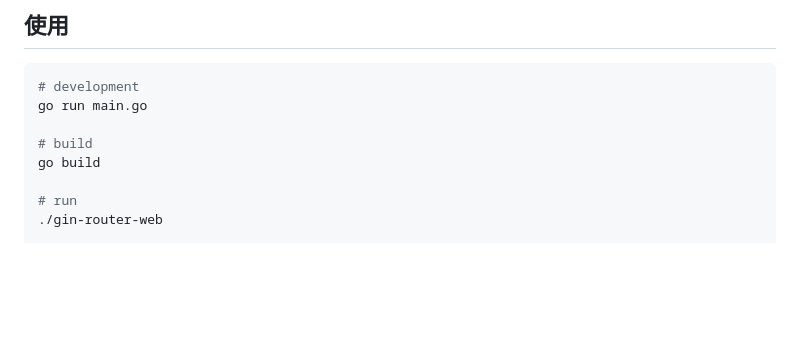
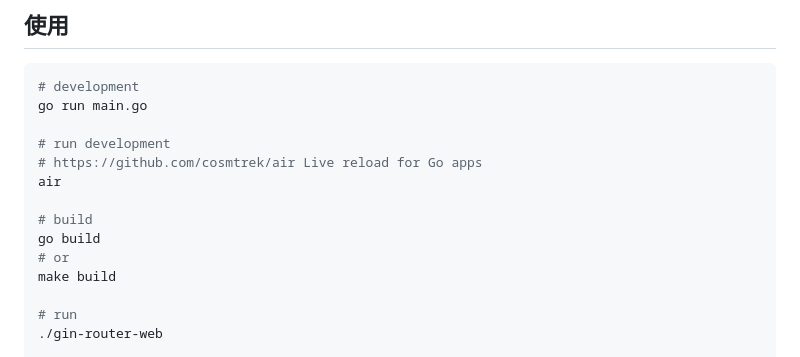
Before and after one commit to freeshineit/gin_router_web, a Markdown page: README.md, the part around the change. GitHub-like rendering; blank space fills up the shorter version.

Commit message:
docs: update

```diff
--- a/README.md
+++ b/README.md
@@ -13,8 +13,14 @@ golang >= 1.18
 # development
 go run main.go
 
+# run development
+# https://github.com/cosmtrek/air Live reload for Go apps
+air
+
 # build
 go build
+# or
+make build
 
 # run
 ./gin-router-web
```
